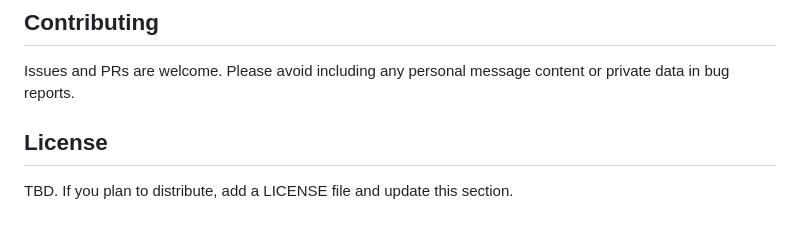
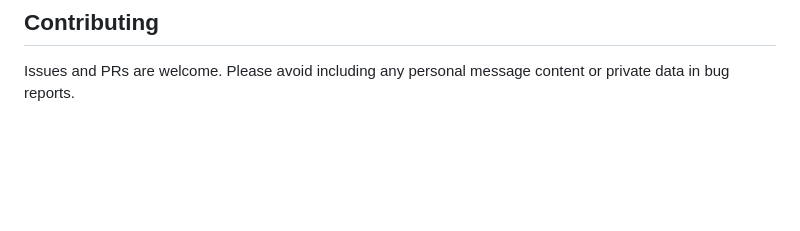
Before and after one commit to Bernard-ctrl/Whatsapp-Recovery, a Markdown page: README.md, the part around the change. Drawn GitHub-style; blank space fills up the shorter version.

Commit message:
Update README to remove License section
Removed the License section from the README.

```diff
--- a/README.md
+++ b/README.md
@@ -115,7 +115,3 @@ This project is for educational purposes. Use responsibly and respect privacy la
 ## Contributing
 
 Issues and PRs are welcome. Please avoid including any personal message content or private data in bug reports.
-
-## License
-
-TBD. If you plan to distribute, add a LICENSE file and update this section.
```
